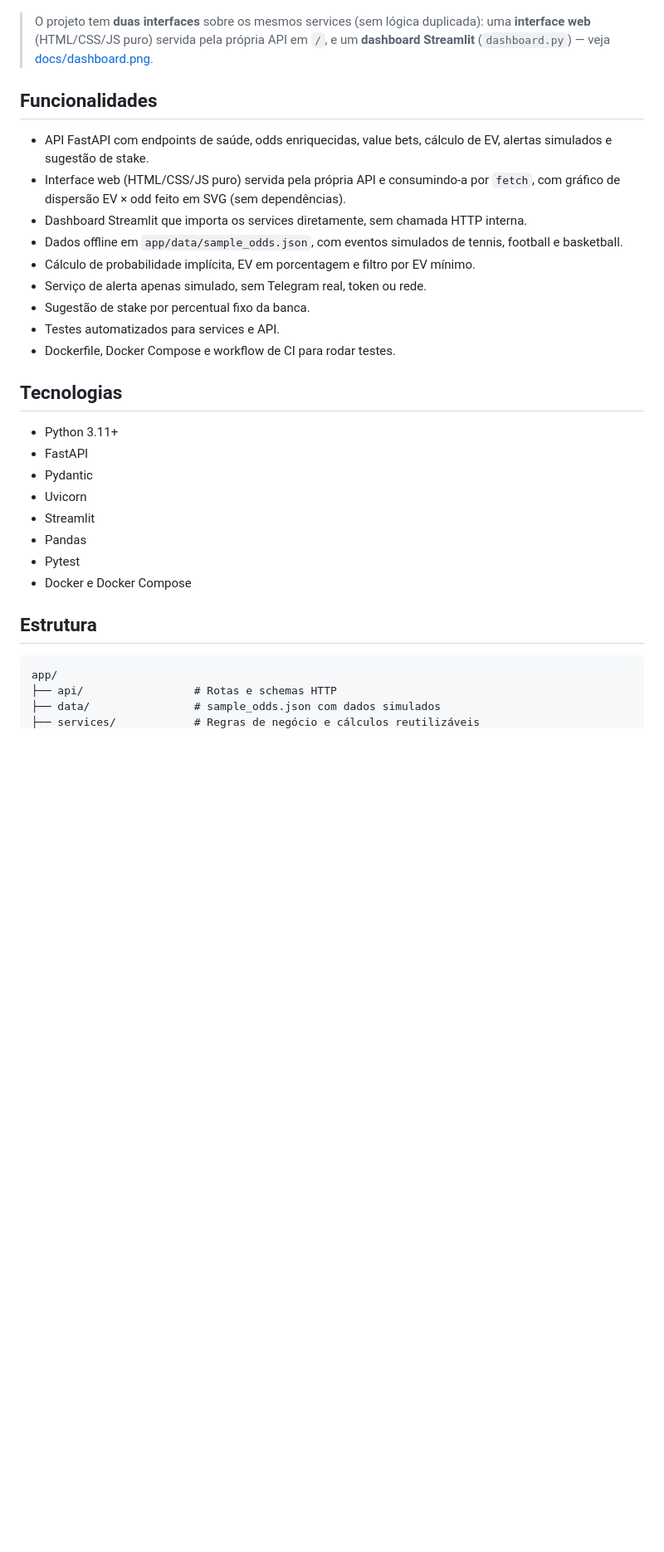
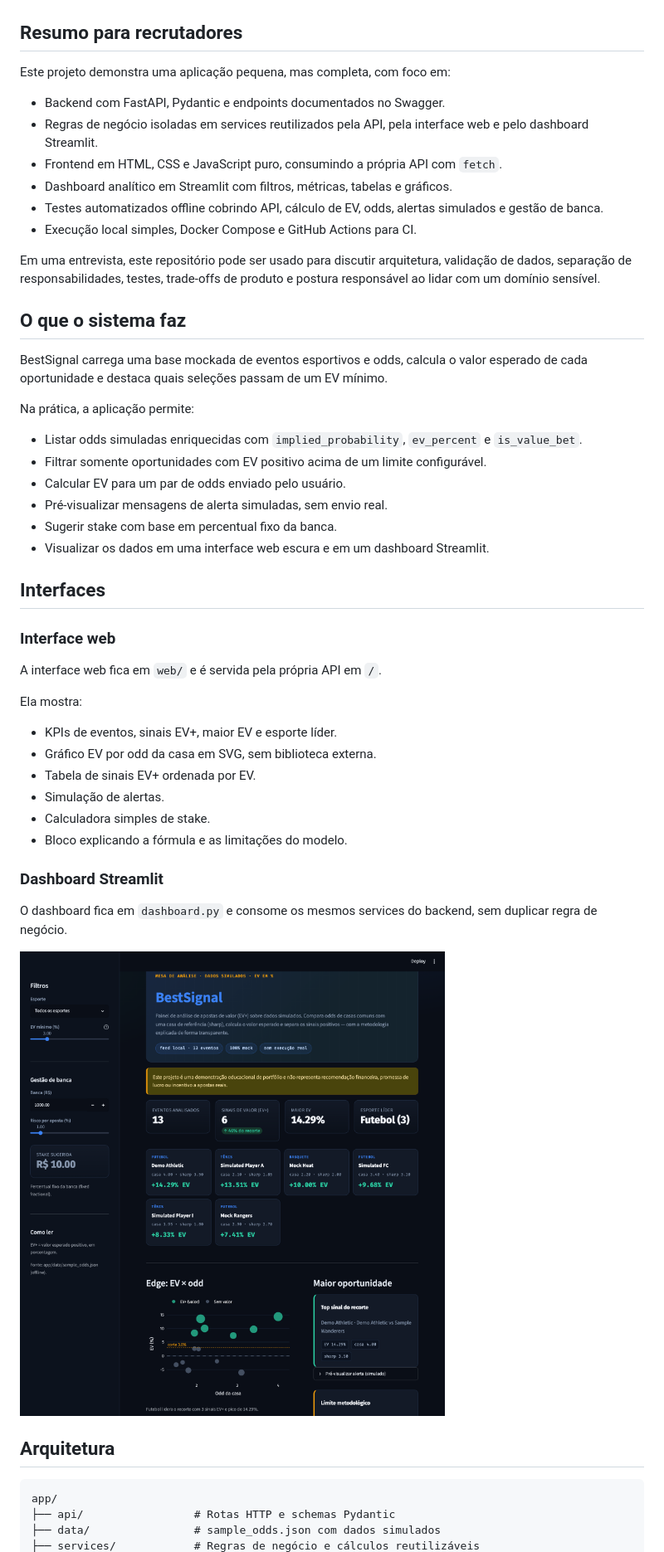
Before and after one commit to IgorAlcan/best-signal, a Markdown page: README.md, the part around one of its changes. Shown at 83% size. GitHub-like rendering; blank space fills up the shorter version.

Commit message:
docs: improve recruiter readme

````diff
--- a/README.md
+++ b/README.md
@@ -12,40 +14,64 @@ em um dashboard sem depender de serviços externos.
 
 ![Interface web BestSignal](docs/web.png)
 
-> O projeto tem **duas interfaces** sobre os mesmos services (sem lógica duplicada):
-> uma **interface web** (HTML/CSS/JS puro) servida pela própria API em `/`, e um
-> **dashboard Streamlit** (`dashboard.py`) — veja [docs/dashboard.png](docs/dashboard.png).
+## Resumo para recrutadores
 
-## Funcionalidades
+Este projeto demonstra uma aplicação pequena, mas completa, com foco em:
 
-- API FastAPI com endpoints de saúde, odds enriquecidas, value bets, cálculo de EV,
-  alertas simulados e sugestão de stake.
-- Interface web (HTML/CSS/JS puro) servida pela própria API e consumindo-a por
-  `fetch`, com gráfico de dispersão EV × odd feito em SVG (sem dependências).
-- Dashboard Streamlit que importa os services diretamente, sem chamada HTTP interna.
-- Dados offline em `app/data/sample_odds.json`, com eventos simulados de tennis,
-  football e basketball.
-- Cálculo de probabilidade implícita, EV em porcentagem e filtro por EV mínimo.
-- Serviço de alerta apenas simulado, sem Telegram real, token ou rede.
-- Sugestão de stake por percentual fixo da banca.
-- Testes automatizados para services e API.
-- Dockerfile, Docker Compose e workflow de CI para rodar testes.
+- Backend com FastAPI, Pydantic e endpoints documentados no Swagger.
+- Regras de negócio isoladas em services reutilizados pela API, pela interface web
+  e pelo dashboard Streamlit.
+- Frontend em HTML, CSS e JavaScript puro, consumindo a própria API com `fetch`.
+- Dashboard analítico em Streamlit com filtros, métricas, tabelas e gráficos.
+- Testes automatizados offline cobrindo API, cálculo de EV, odds, alertas
+  simulados e gestão de banca.
+- Execução local simples, Docker Compose e GitHub Actions para CI.
 
-## Tecnologias
+Em uma entrevista, este repositório pode ser usado para discutir arquitetura,
+validação de dados, separação de responsabilidades, testes, trade-offs de produto
+e postura responsável ao lidar com um domínio sensível.
 
-- Python 3.11+
-- FastAPI
-- Pydantic
-- Uvicorn
-- Streamlit
-- Pandas
-- Pytest
-- Docker e Docker Compose
+## O que o sistema faz
 
-## Estrutura
+BestSignal carrega uma base mockada de eventos esportivos e odds, calcula o valor
+esperado de cada oportunidade e destaca quais seleções passam de um EV mínimo.
+
+Na prática, a aplicação permite:
+
+- Listar odds simuladas enriquecidas com `implied_probability`, `ev_percent` e
+  `is_value_bet`.
+- Filtrar somente oportunidades com EV positivo acima de um limite configurável.
+- Calcular EV para um par de odds enviado pelo usuário.
+- Pré-visualizar mensagens de alerta simuladas, sem envio real.
+- Sugerir stake com base em percentual fixo da banca.
+- Visualizar os dados em uma interface web escura e em um dashboard Streamlit.
+
+## Interfaces
+
+### Interface web
+
+A interface web fica em `web/` e é servida pela própria API em `/`.
+
+Ela mostra:
+
+- KPIs de eventos, sinais EV+, maior EV e esporte líder.
+- Gráfico EV por odd da casa em SVG, sem biblioteca externa.
+- Tabela de sinais EV+ ordenada por EV.
+- Simulação de alertas.
+- Calculadora simples de stake.
+- Bloco explicando a fórmula e as limitações do modelo.
+
+### Dashboard Streamlit
+
+O dashboard fica em `dashboard.py` e consome os mesmos services do backend,
+sem duplicar regra de negócio.
+
+![Dashboard BestSignal](docs/dashboard.png)
+
+## Arquitetura
 
 ```text
 app/
-├── api/                 # Rotas e schemas HTTP
+├── api/                 # Rotas HTTP e schemas Pydantic
 ├── data/                # sample_odds.json com dados simulados
 ├── services/            # Regras de negócio e cálculos reutilizáveis
````
Also changed, not shown: other parts of README.md (+87 -76 lines).
